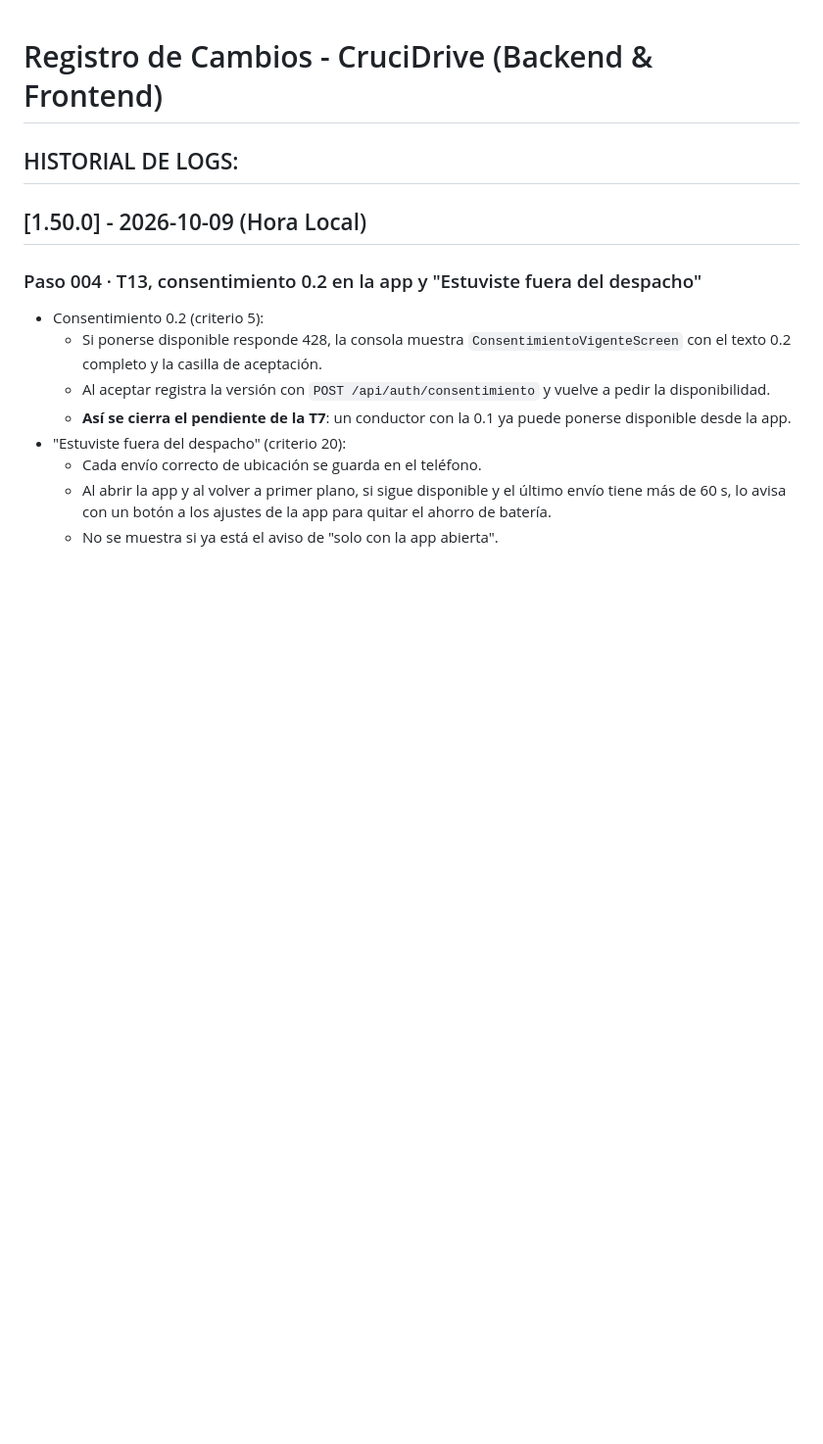
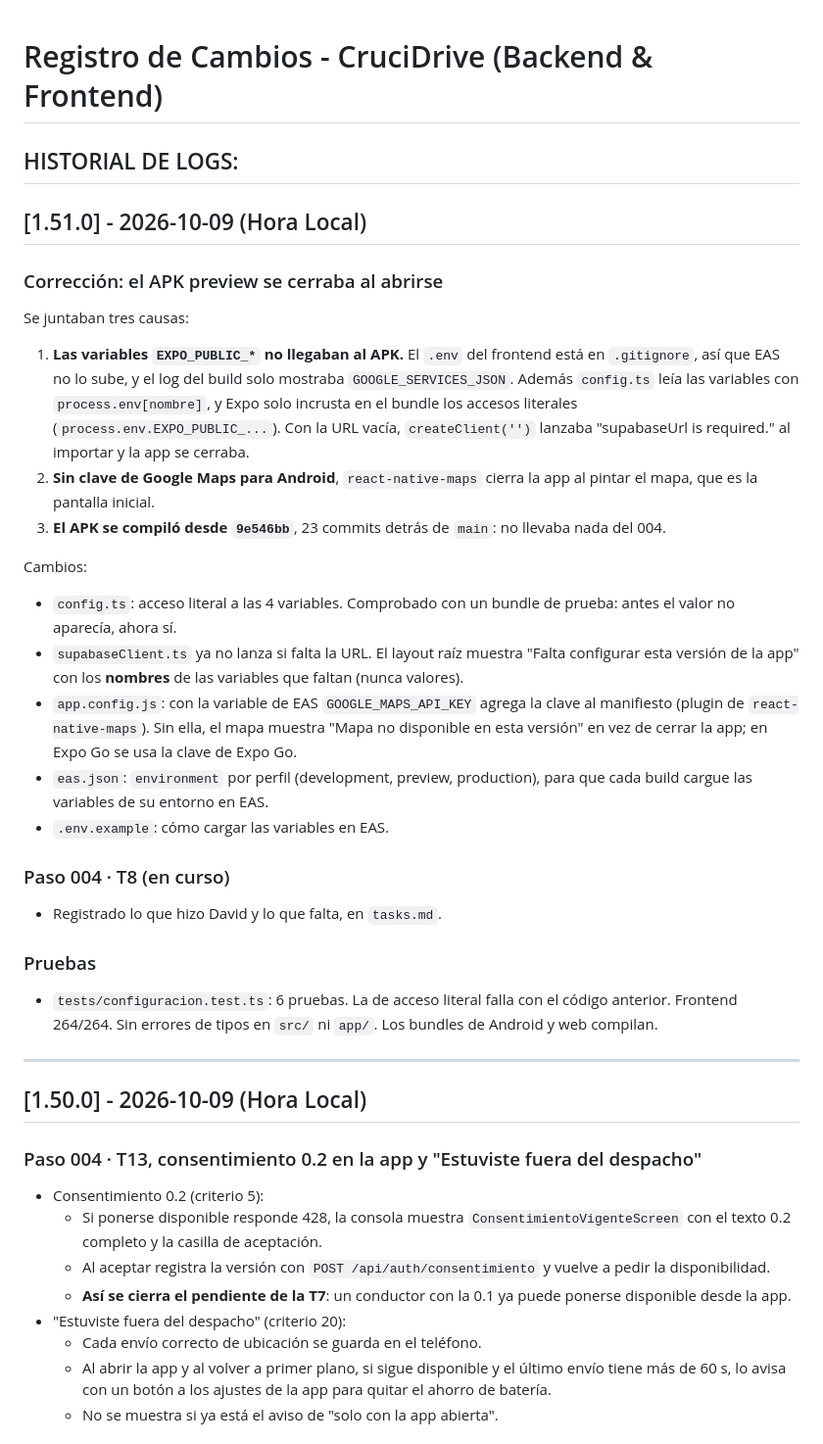
Before and after one commit to DavidCevallos15/Crucidrive---APP, a Markdown page: REGISTRO_CAMBIOS.md, the part around the change. Shown at 98% size. GitHub-like rendering; blank space fills up the shorter version.

Commit message:
docs(004): avance de la T8 y registro de la corrección del APK
Co-Authored-By: Claude Opus 5.5 <noreply@anthropic.com>
Claude-Session: https://claude.ai/code/session_01XV3RxZNkbFSiDqNh4bDUa7

```diff
--- a/REGISTRO_CAMBIOS.md
+++ b/REGISTRO_CAMBIOS.md
@@ -1,6 +1,29 @@
 # Registro de Cambios - CruciDrive (Backend & Frontend)
 
 ## HISTORIAL DE LOGS:
+
+## [1.51.0] - 2026-10-09 (Hora Local)
+
+### Corrección: el APK preview se cerraba al abrirse
+Se juntaban tres causas:
+1. **Las variables `EXPO_PUBLIC_*` no llegaban al APK.** El `.env` del frontend está en `.gitignore`, así que EAS no lo sube, y el log del build solo mostraba `GOOGLE_SERVICES_JSON`. Además `config.ts` leía las variables con `process.env[nombre]`, y Expo solo incrusta en el bundle los accesos literales (`process.env.EXPO_PUBLIC_...`). Con la URL vacía, `createClient('')` lanzaba "supabaseUrl is required." al importar y la app se cerraba.
+2. **Sin clave de Google Maps para Android**, `react-native-maps` cierra la app al pintar el mapa, que es la pantalla inicial.
+3. **El APK se compiló desde `9e546bb`**, 23 commits detrás de `main`: no llevaba nada del 004.
+
+Cambios:
+- `config.ts`: acceso literal a las 4 variables. Comprobado con un bundle de prueba: antes el valor no aparecía, ahora sí.
+- `supabaseClient.ts` ya no lanza si falta la URL. El layout raíz muestra "Falta configurar esta versión de la app" con los **nombres** de las variables que faltan (nunca valores).
+- `app.config.js`: con la variable de EAS `GOOGLE_MAPS_API_KEY` agrega la clave al manifiesto (plugin de `react-native-maps`). Sin ella, el mapa muestra "Mapa no disponible en esta versión" en vez de cerrar la app; en Expo Go se usa la clave de Expo Go.
+- `eas.json`: `environment` por perfil (development, preview, production), para que cada build cargue las variables de su entorno en EAS.
+- `.env.example`: cómo cargar las variables en EAS.
+
+### Paso 004 · T8 (en curso)
+- Registrado lo que hizo David y lo que falta, en `tasks.md`.
+
+### Pruebas
+- `tests/configuracion.test.ts`: 6 pruebas. La de acceso literal falla con el código anterior. Frontend 264/264. Sin errores de tipos en `src/` ni `app/`. Los bundles de Android y web compilan.
+
+---
 
 ## [1.50.0] - 2026-10-09 (Hora Local)
 
```
Also changed, not shown: specs/004-tracking-push/tasks.md (+1 -1 lines).
